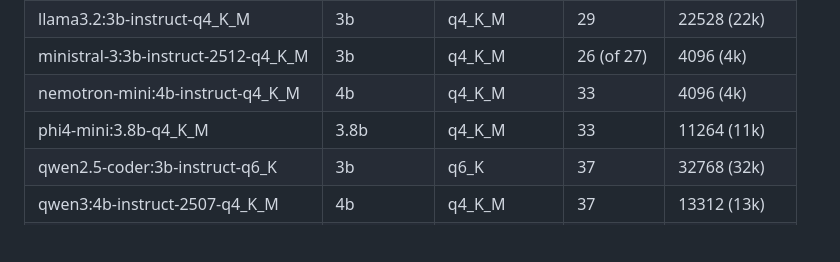
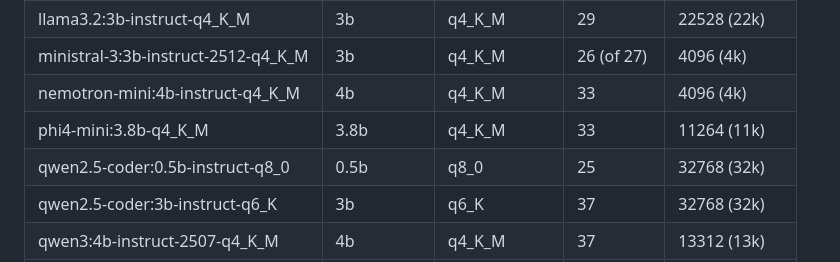
Before and after one commit to uui-dev/uui-dev.github.io, a Markdown page: README.md, the part around the change. Rendered like a GitHub page; blank space fills up the shorter version.

```diff
--- a/README.md
+++ b/README.md
@@ -72,6 +72,7 @@
 | ministral-3:3b-instruct-2512-q4_K_M | 3b | q4_K_M | 26 (of 27) | 4096 (4k) |
 | nemotron-mini:4b-instruct-q4_K_M | 4b | q4_K_M | 33 | 4096 (4k) |
 | phi4-mini:3.8b-q4_K_M | 3.8b | q4_K_M | 33 | 11264 (11k) |
+| qwen2.5-coder:0.5b-instruct-q8_0 | 0.5b | q8_0 | 25 | 32768 (32k) |
 | qwen2.5-coder:3b-instruct-q6_K | 3b | q6_K | 37 | 32768 (32k) |
 | qwen3:4b-instruct-2507-q4_K_M | 4b | q4_K_M | 37 | 13312 (13k) |
 | qwen3.5:0.8b-q8_0 | 0.8b | q8_0 | 25 | 95232 (93k) |
```
